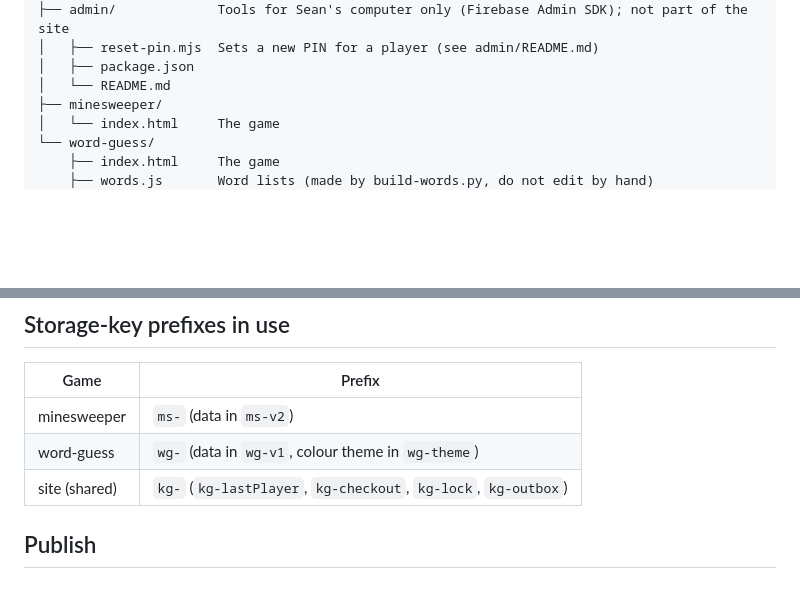
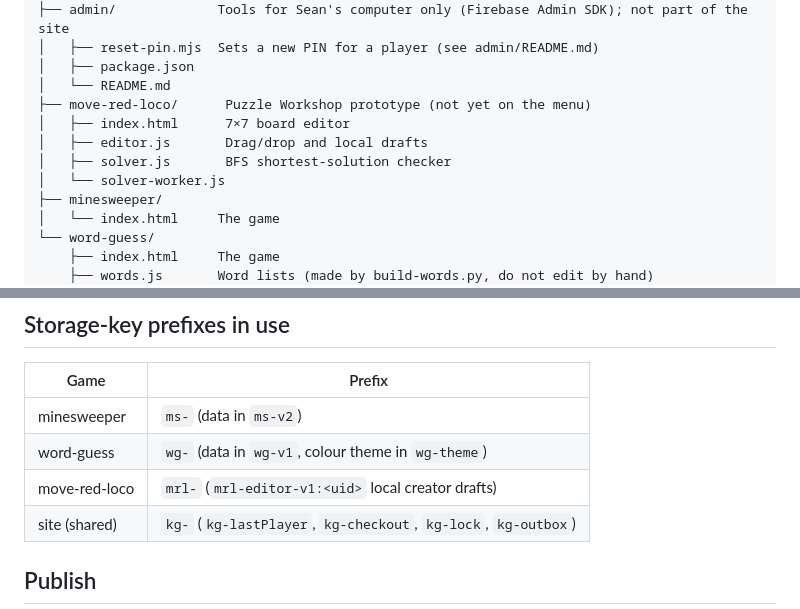
Before and after one commit to seanlin-larc/kidsgames, a Markdown page: README.md, 2 parts joined by grey strips. GitHub-like rendering; blank space fills up the shorter version.

Commit message:
ChatGPT: document Move Red Locomotive editor in repository index

```diff
--- a/README.md
+++ b/README.md
@@ -24,6 +24,11 @@ kidsgames/
 │   ├── reset-pin.mjs  Sets a new PIN for a player (see admin/README.md)
 │   ├── package.json
 │   └── README.md
+├── move-red-loco/      Puzzle Workshop prototype (not yet on the menu)
+│   ├── index.html      7×7 board editor
+│   ├── editor.js       Drag/drop and local drafts
+│   ├── solver.js       BFS shortest-solution checker
+│   └── solver-worker.js
 ├── minesweeper/
 │   └── index.html     The game
 └── word-guess/
@@ -52,6 +57,7 @@ kidsgames/
 |-------------|--------|
 | minesweeper | `ms-` (data in `ms-v2`) |
 | word-guess  | `wg-` (data in `wg-v1`, colour theme in `wg-theme`) |
+| move-red-loco | `mrl-` (`mrl-editor-v1:<uid>` local creator drafts) |
 | site (shared) | `kg-` (`kg-lastPlayer`, `kg-checkout`, `kg-lock`, `kg-outbox`) |
 
 ## Publish
```
